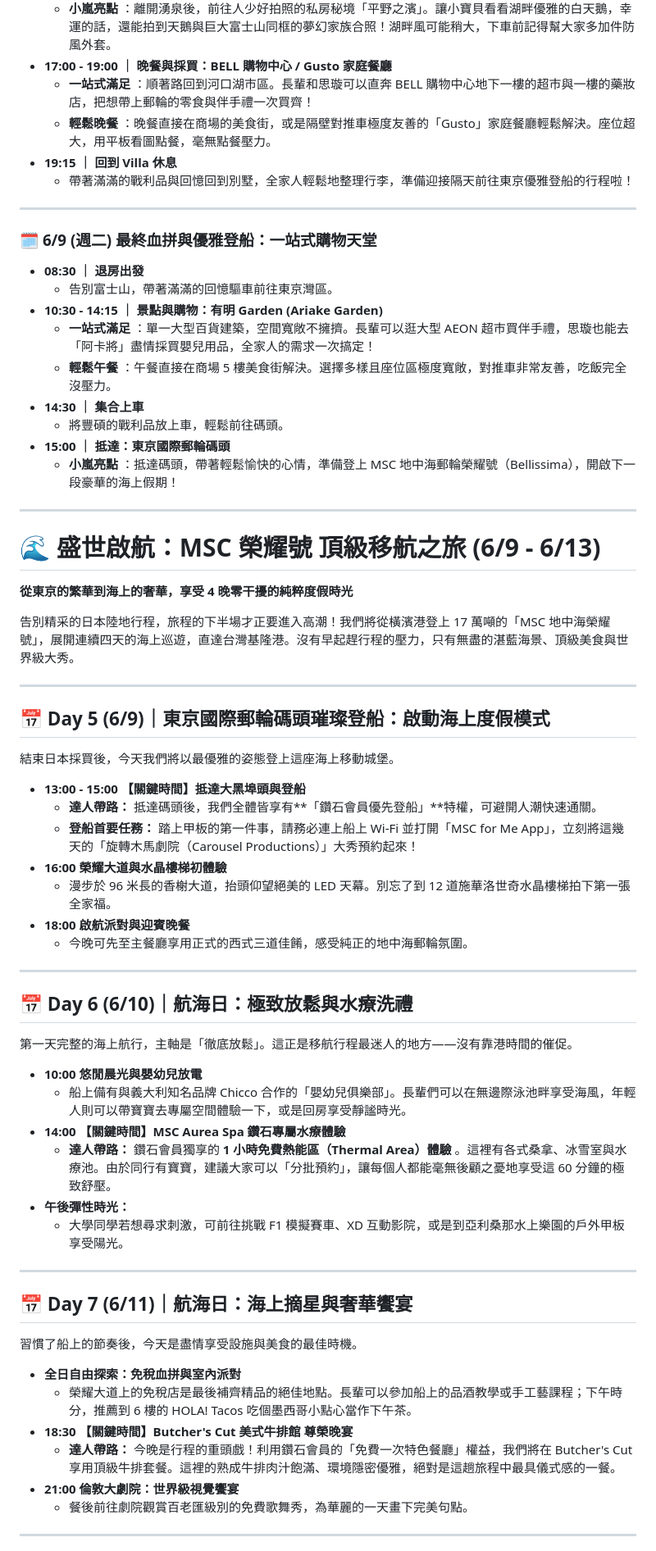
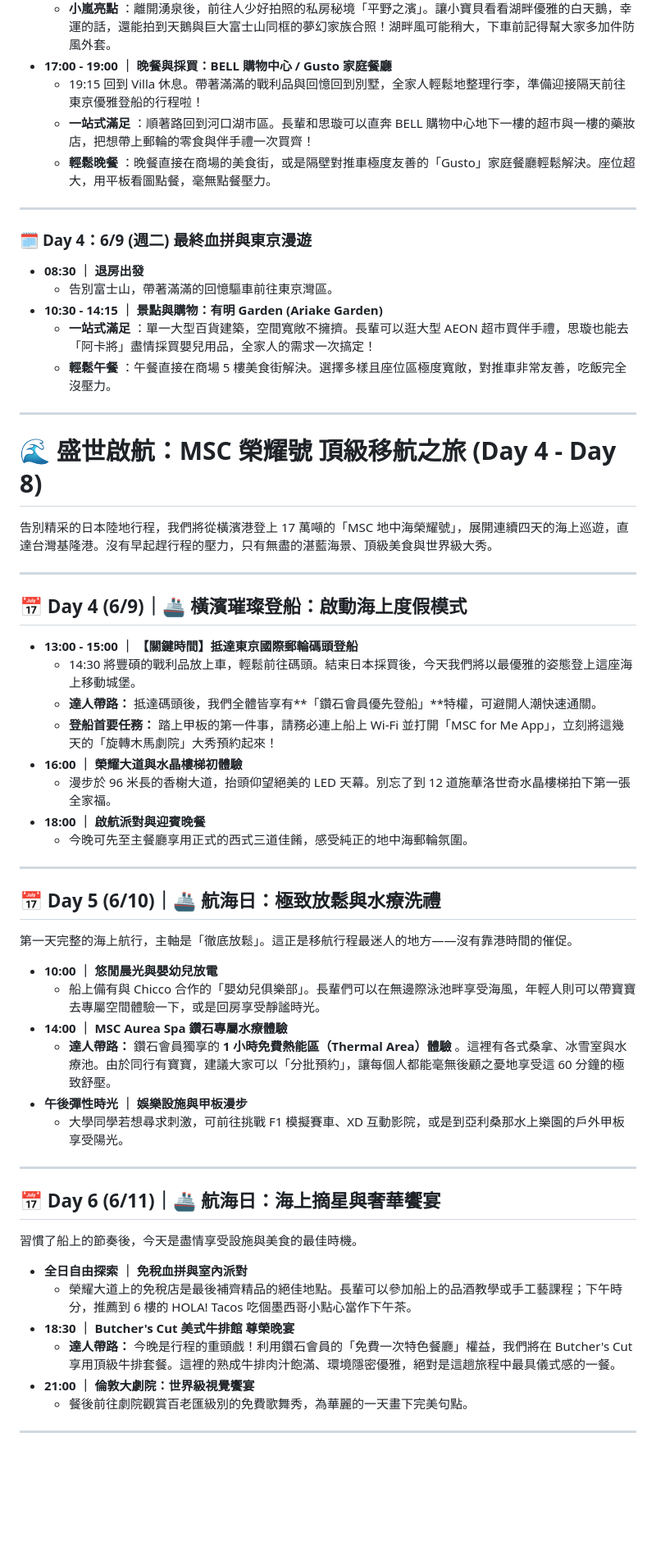
Before and after one commit to egg800814/2026-Japan-travel, a Markdown page: journey.md, the part around one of its changes. Shown at 82% size. Drawn GitHub-style; blank space fills up the shorter version.

Commit message:
完成 journey.md 的改寫與驗證 已完成從 index.html 擷取所有行程標籤與時間格式，並將內容 100% 同步改寫至 journey.md 中。

```diff
--- a/journey.md
+++ b/journey.md
@@ -66,71 +66,63 @@
 - **15:20 - 16:30 ｜ 景點：山中湖 平野之濱**
   - **小嵐亮點** ：離開湧泉後，前往人少好拍照的私房秘境「平野之濱」。讓小寶貝看看湖畔優雅的白天鵝，幸運的話，還能拍到天鵝與巨大富士山同框的夢幻家族合照！湖畔風可能稍大，下車前記得幫大家多加件防風外套。
 - **17:00 - 19:00 ｜ 晚餐與採買：BELL 購物中心 / Gusto 家庭餐廳**
+  - 19:15 回到 Villa 休息。帶著滿滿的戰利品與回憶回到別墅，全家人輕鬆地整理行李，準備迎接隔天前往東京優雅登船的行程啦！
   - **一站式滿足** ：順著路回到河口湖市區。長輩和思璇可以直奔 BELL 購物中心地下一樓的超市與一樓的藥妝店，把想帶上郵輪的零食與伴手禮一次買齊！
   - **輕鬆晚餐** ：晚餐直接在商場的美食街，或是隔壁對推車極度友善的「Gusto」家庭餐廳輕鬆解決。座位超大，用平板看圖點餐，毫無點餐壓力。
-- **19:15 ｜ 回到 Villa 休息**
-  - 帶著滿滿的戰利品與回憶回到別墅，全家人輕鬆地整理行李，準備迎接隔天前往東京優雅登船的行程啦！
 
 ---
 
-### 🗓️ **6/9 (週二) 最終血拼與優雅登船：一站式購物天堂**
+### 🗓️ **Day 4：6/9 (週二) 最終血拼與東京漫遊**
 
 - **08:30 ｜ 退房出發**
   - 告別富士山，帶著滿滿的回憶驅車前往東京灣區。
 - **10:30 - 14:15 ｜ 景點與購物：有明 Garden (Ariake Garden)**
   - **一站式滿足** ：單一大型百貨建築，空間寬敞不擁擠。長輩可以逛大型 AEON 超市買伴手禮，思璇也能去「阿卡將」盡情採買嬰兒用品，全家人的需求一次搞定！
   - **輕鬆午餐** ：午餐直接在商場 5 樓美食街解決。選擇多樣且座位區極度寬敞，對推車非常友善，吃飯完全沒壓力。
-- **14:30 ｜ 集合上車**
-  - 將豐碩的戰利品放上車，輕鬆前往碼頭。
-- **15:00 ｜ 抵達：東京國際郵輪碼頭**
-  - **小嵐亮點** ：抵達碼頭，帶著輕鬆愉快的心情，準備登上 MSC 地中海郵輪榮耀號（Bellissima），開啟下一段豪華的海上假期！
 
 ---
 
-# 🌊 盛世啟航：MSC 榮耀號 頂級移航之旅 (6/9 - 6/13)
+# 🌊 盛世啟航：MSC 榮耀號 頂級移航之旅 (Day 4 - Day 8)
 
-**從東京的繁華到海上的奢華，享受 4 晚零干擾的純粹度假時光**
-
-告別精采的日本陸地行程，旅程的下半場才正要進入高潮！我們將從橫濱港登上 17 萬噸的「MSC 地中海榮耀號」，展開連續四天的海上巡遊，直達台灣基隆港。沒有早起趕行程的壓力，只有無盡的湛藍海景、頂級美食與世界級大秀。
+告別精采的日本陸地行程，我們將從橫濱港登上 17 萬噸的「MSC 地中海榮耀號」，展開連續四天的海上巡遊，直達台灣基隆港。沒有早起趕行程的壓力，只有無盡的湛藍海景、頂級美食與世界級大秀。
 
 ---
 
-## 📅 Day 5 (6/9)｜東京國際郵輪碼頭璀璨登船：啟動海上度假模式
+## 📅 Day 4 (6/9)｜🚢 橫濱璀璨登船：啟動海上度假模式
 
-結束日本採買後，今天我們將以最優雅的姿態登上這座海上移動城堡。
-
-- **13:00 - 15:00 【關鍵時間】抵達大黑埠頭與登船**
+- **13:00 - 15:00 ｜ 【關鍵時間】抵達東京國際郵輪碼頭登船**
+  - 14:30 將豐碩的戰利品放上車，輕鬆前往碼頭。結束日本採買後，今天我們將以最優雅的姿態登上這座海上移動城堡。
   - **達人帶路：** 抵達碼頭後，我們全體皆享有**「鑽石會員優先登船」**特權，可避開人潮快速通關。
-  - **登船首要任務：** 踏上甲板的第一件事，請務必連上船上 Wi-Fi 並打開「MSC for Me App」，立刻將這幾天的「旋轉木馬劇院（Carousel Productions）」大秀預約起來！
-- **16:00 榮耀大道與水晶樓梯初體驗**
+  - **登船首要任務：** 踏上甲板的第一件事，請務必連上船上 Wi-Fi 並打開「MSC for Me App」，立刻將這幾天的「旋轉木馬劇院」大秀預約起來！
+- **16:00 ｜ 榮耀大道與水晶樓梯初體驗**
   - 漫步於 96 米長的香榭大道，抬頭仰望絕美的 LED 天幕。別忘了到 12 道施華洛世奇水晶樓梯拍下第一張全家福。
-- **18:00 啟航派對與迎賓晚餐**
+- **18:00 ｜ 啟航派對與迎賓晚餐**
   - 今晚可先至主餐廳享用正式的西式三道佳餚，感受純正的地中海郵輪氛圍。
 
 ---
 
-## 📅 Day 6 (6/10)｜航海日：極致放鬆與水療洗禮
+## 📅 Day 5 (6/10)｜🚢 航海日：極致放鬆與水療洗禮
 
 第一天完整的海上航行，主軸是「徹底放鬆」。這正是移航行程最迷人的地方——沒有靠港時間的催促。
 
-- **10:00 悠閒晨光與嬰幼兒放電**
-  - 船上備有與義大利知名品牌 Chicco 合作的「嬰幼兒俱樂部」。長輩們可以在無邊際泳池畔享受海風，年輕人則可以帶寶寶去專屬空間體驗一下，或是回房享受靜謐時光。
-- **14:00 【關鍵時間】MSC Aurea Spa 鑽石專屬水療體驗**
+- **10:00 ｜ 悠閒晨光與嬰幼兒放電**
+  - 船上備有與 Chicco 合作的「嬰幼兒俱樂部」。長輩們可以在無邊際泳池畔享受海風，年輕人則可以帶寶寶去專屬空間體驗一下，或是回房享受靜謐時光。
+- **14:00 ｜ MSC Aurea Spa 鑽石專屬水療體驗**
   - **達人帶路：** 鑽石會員獨享的 **1 小時免費熱能區（Thermal Area）體驗** 。這裡有各式桑拿、冰雪室與水療池。由於同行有寶寶，建議大家可以「分批預約」，讓每個人都能毫無後顧之憂地享受這 60 分鐘的極致舒壓。
-- **午後彈性時光：**
+- **午後彈性時光 ｜ 娛樂設施與甲板漫步**
   - 大學同學若想尋求刺激，可前往挑戰 F1 模擬賽車、XD 互動影院，或是到亞利桑那水上樂園的戶外甲板享受陽光。
 
 ---
 
-## 📅 Day 7 (6/11)｜航海日：海上摘星與奢華饗宴
+## 📅 Day 6 (6/11)｜🚢 航海日：海上摘星與奢華饗宴
 
 習慣了船上的節奏後，今天是盡情享受設施與美食的最佳時機。
 
-- **全日自由探索：免稅血拼與室內派對**
+- **全日自由探索 ｜ 免稅血拼與室內派對**
   - 榮耀大道上的免稅店是最後補齊精品的絕佳地點。長輩可以參加船上的品酒教學或手工藝課程；下午時分，推薦到 6 樓的 HOLA! Tacos 吃個墨西哥小點心當作下午茶。
-- **18:30 【關鍵時間】Butcher's Cut 美式牛排館 尊榮晚宴**
+- **18:30 ｜ Butcher's Cut 美式牛排館 尊榮晚宴**
   - **達人帶路：** 今晚是行程的重頭戲！利用鑽石會員的「免費一次特色餐廳」權益，我們將在 Butcher's Cut 享用頂級牛排套餐。這裡的熟成牛排肉汁飽滿、環境隱密優雅，絕對是這趟旅程中最具儀式感的一餐。
-- **21:00 倫敦大劇院：世界級視覺饗宴**
+- **21:00 ｜ 倫敦大劇院：世界級視覺饗宴**
   - 餐後前往劇院觀賞百老匯級別的免費歌舞秀，為華麗的一天畫下完美句點。
 
 ---
```
Also changed, not shown: other parts of journey.md (+22 -34 lines), read.md (deleted, +0 -181 lines).
